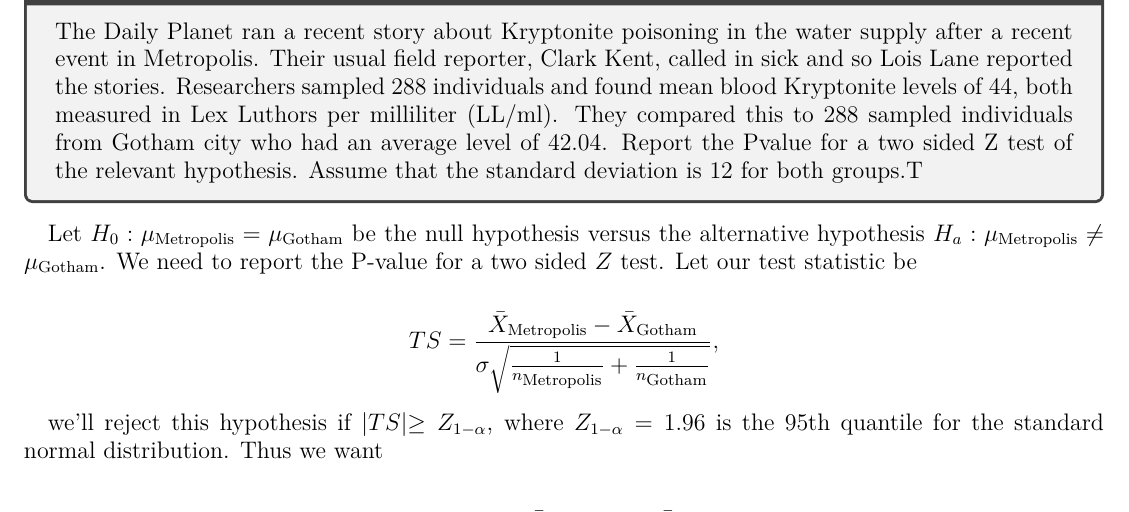
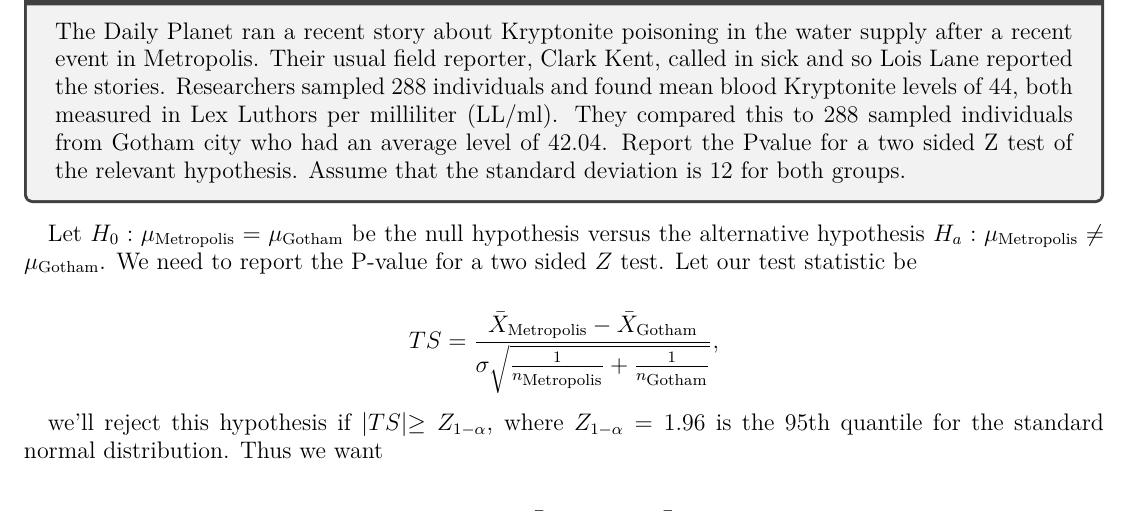
Before and after one commit to licTomasPerez/Mathematical-Biostatistics-Bootcamp-John-Hopkins, a LaTeX problem sheet (Mathematical Biostatistics Boot Camp 2/main.tex): part of page 7 of 10, cut so that both start at the same text. Compiled offline with pdfLaTeX.

Commit message:
Update main.tex

```diff
--- a/Mathematical Biostatistics Boot Camp 2/main.tex
+++ b/Mathematical Biostatistics Boot Camp 2/main.tex
@@ -277,7 +277,7 @@
 \end{lstlisting}
 
 \begin{tcolorbox}[title=Question 9]
-The Daily Planet ran a recent story about Kryptonite poisoning in the water supply after a recent event in Metropolis. Their usual field reporter, Clark Kent, called in sick and so Lois Lane reported the stories. Researchers sampled 288 individuals and found mean blood Kryptonite levels of 44, both measured in Lex Luthors per milliliter (LL/ml). They compared this to 288 sampled individuals from Gotham city who had an average level of 42.04. Report the Pvalue for a two sided Z test of the relevant hypothesis. Assume that the standard deviation is 12 for both groups.T
+The Daily Planet ran a recent story about Kryptonite poisoning in the water supply after a recent event in Metropolis. Their usual field reporter, Clark Kent, called in sick and so Lois Lane reported the stories. Researchers sampled 288 individuals and found mean blood Kryptonite levels of 44, both measured in Lex Luthors per milliliter (LL/ml). They compared this to 288 sampled individuals from Gotham city who had an average level of 42.04. Report the Pvalue for a two sided Z test of the relevant hypothesis. Assume that the standard deviation is 12 for both groups.
 \end{tcolorbox}
 
 Let $H_0 : \mu_{\textnormal{Metropolis}} = \mu_{\textnormal{Gotham}}$ be the null hypothesis versus the alternative hypothesis $H_a : \mu_{\textnormal{Metropolis}} \neq \mu_{\textnormal{Gotham}}$. We need to report the P-value for a two sided $Z$ test. Let our test statistic be
```
